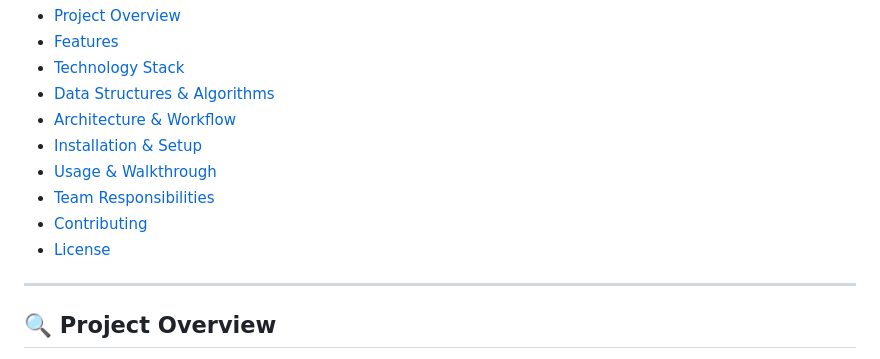
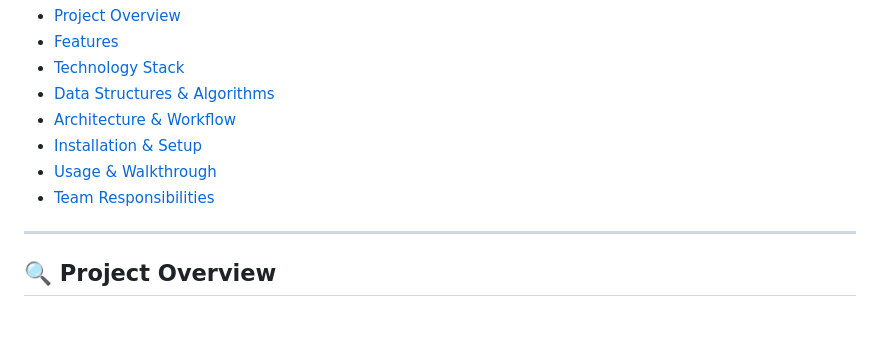
Before and after one commit to MansiPanwar1804/GEUNavEra, a Markdown page: README.md, the part around the change. Rendered like a GitHub page; blank space fills up the shorter version.

```diff
--- a/README.md
+++ b/README.md
@@ -12,8 +12,6 @@
 - [Installation & Setup](#installation--setup)
 - [Usage & Walkthrough](#usage--walkthrough)
 - [Team Responsibilities](#team-responsibilities)
-- [Contributing](#contributing)
-- [License](#license)
 
 ---
 
```
